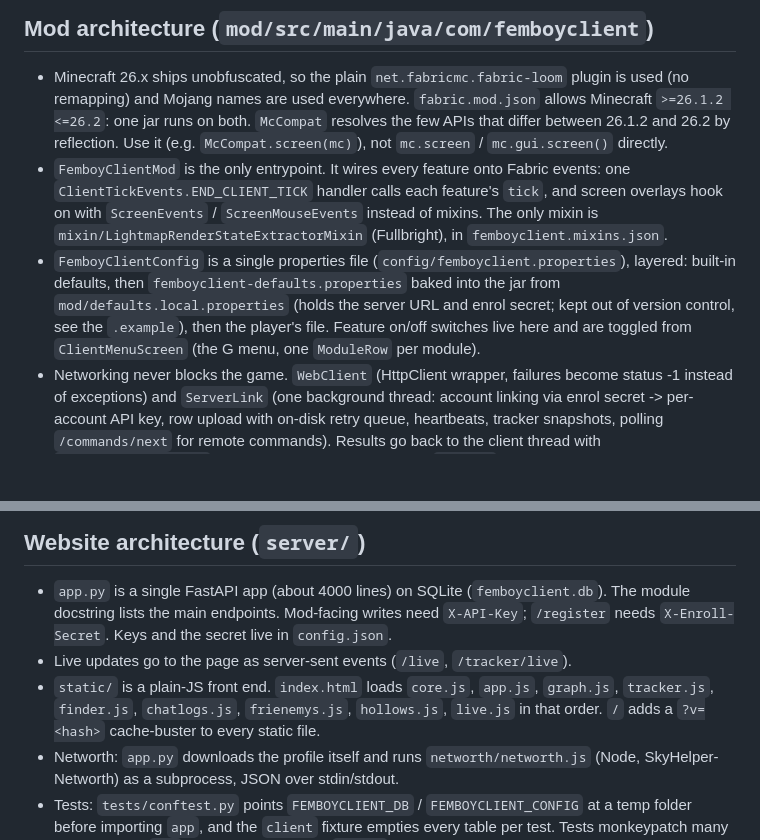
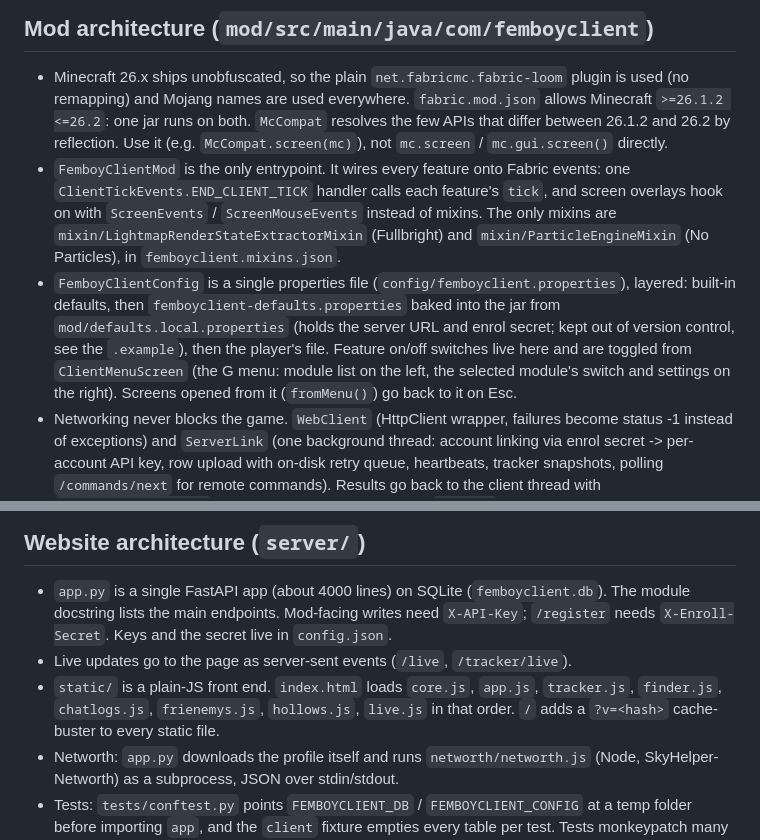
Before and after one commit to Slowone11/femboyclient, a Markdown page: CLAUDE.md, 2 parts joined by grey strips. Drawn GitHub-style; blank space fills up the shorter version.

Commit message:
Update CLAUDE.md for the new menu, No Particles mixin and removed graph.js
Co-Authored-By: Claude Opus 5.5 <noreply@anthropic.com>

```diff
--- a/CLAUDE.md
+++ b/CLAUDE.md
@@ -37,8 +37,8 @@ server.bat                                   # http://127.0.0.1:8000 (also: lan
 ## Mod architecture (`mod/src/main/java/com/femboyclient`)
 
 - Minecraft 26.x ships unobfuscated, so the plain `net.fabricmc.fabric-loom` plugin is used (no remapping) and Mojang names are used everywhere. `fabric.mod.json` allows Minecraft `>=26.1.2 <=26.2`: one jar runs on both. `McCompat` resolves the few APIs that differ between 26.1.2 and 26.2 by reflection. Use it (e.g. `McCompat.screen(mc)`), not `mc.screen` / `mc.gui.screen()` directly.
-- `FemboyClientMod` is the only entrypoint. It wires every feature onto Fabric events: one `ClientTickEvents.END_CLIENT_TICK` handler calls each feature's `tick`, and screen overlays hook on with `ScreenEvents` / `ScreenMouseEvents` instead of mixins. The only mixin is `mixin/LightmapRenderStateExtractorMixin` (Fullbright), in `femboyclient.mixins.json`.
-- `FemboyClientConfig` is a single properties file (`config/femboyclient.properties`), layered: built-in defaults, then `femboyclient-defaults.properties` baked into the jar from `mod/defaults.local.properties` (holds the server URL and enrol secret; kept out of version control, see the `.example`), then the player's file. Feature on/off switches live here and are toggled from `ClientMenuScreen` (the G menu, one `ModuleRow` per module).
+- `FemboyClientMod` is the only entrypoint. It wires every feature onto Fabric events: one `ClientTickEvents.END_CLIENT_TICK` handler calls each feature's `tick`, and screen overlays hook on with `ScreenEvents` / `ScreenMouseEvents` instead of mixins. The only mixins are `mixin/LightmapRenderStateExtractorMixin` (Fullbright) and `mixin/ParticleEngineMixin` (No Particles), in `femboyclient.mixins.json`.
+- `FemboyClientConfig` is a single properties file (`config/femboyclient.properties`), layered: built-in defaults, then `femboyclient-defaults.properties` baked into the jar from `mod/defaults.local.properties` (holds the server URL and enrol secret; kept out of version control, see the `.example`), then the player's file. Feature on/off switches live here and are toggled from `ClientMenuScreen` (the G menu: module list on the left, the selected module's switch and settings on the right). Screens opened from it (`fromMenu()`) go back to it on Esc.
 - Networking never blocks the game. `WebClient` (HttpClient wrapper, failures become status -1 instead of exceptions) and `ServerLink` (one background thread: account linking via enrol secret -> per-account API key, row upload with on-disk retry queue, heartbeats, tracker snapshots, polling `/commands/next` for remote commands). Results go back to the client thread with `Minecraft.execute()`. Background threads come from `Daemons`.
 - Network and parsing classes (`ServerLink`, `WebClient`, `ModUpdater`, `ServerLauncher`, parsers, models) are kept free of Minecraft classes, with dependencies passed in, so plain JUnit tests cover them. `src/test/.../FakeServer` is a local HTTP server for those tests.
 - `ServerLauncher` starts the website from the game when `serverDir` in the config points at `server/` and `serverUrl` is this PC, and leaves it running after the game quits.
@@ -57,7 +57,7 @@ server.bat                                   # http://127.0.0.1:8000 (also: lan
 
 - `app.py` is a single FastAPI app (about 4000 lines) on SQLite (`femboyclient.db`). The module docstring lists the main endpoints. Mod-facing writes need `X-API-Key`; `/register` needs `X-Enroll-Secret`. Keys and the secret live in `config.json`.
 - Live updates go to the page as server-sent events (`/live`, `/tracker/live`).
-- `static/` is a plain-JS front end. `index.html` loads `core.js`, `app.js`, `graph.js`, `tracker.js`, `finder.js`, `chatlogs.js`, `frienemys.js`, `hollows.js`, `live.js` in that order. `/` adds a `?v=<hash>` cache-buster to every static file.
+- `static/` is a plain-JS front end. `index.html` loads `core.js`, `app.js`, `tracker.js`, `finder.js`, `chatlogs.js`, `frienemys.js`, `hollows.js`, `live.js` in that order. `/` adds a `?v=<hash>` cache-buster to every static file.
 - Networth: `app.py` downloads the profile itself and runs `networth/networth.js` (Node, SkyHelper-Networth) as a subprocess, JSON over stdin/stdout.
 - Tests: `tests/conftest.py` points `FEMBOYCLIENT_DB` / `FEMBOYCLIENT_CONFIG` at a temp folder before importing `app`, and the `client` fixture empties every table per test. Tests monkeypatch many names on the `app` module, which is why `app.py` has not been split.
 
```
